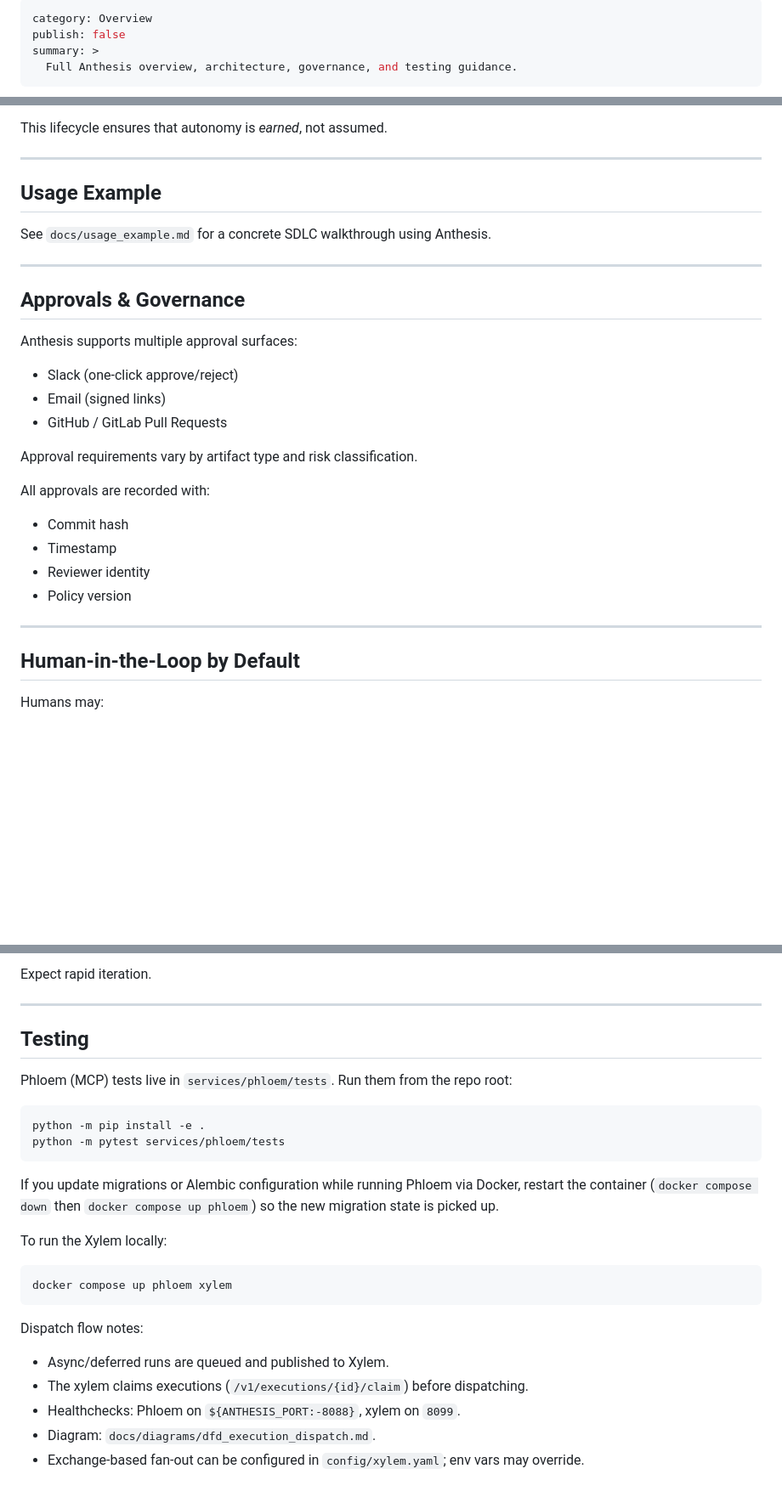
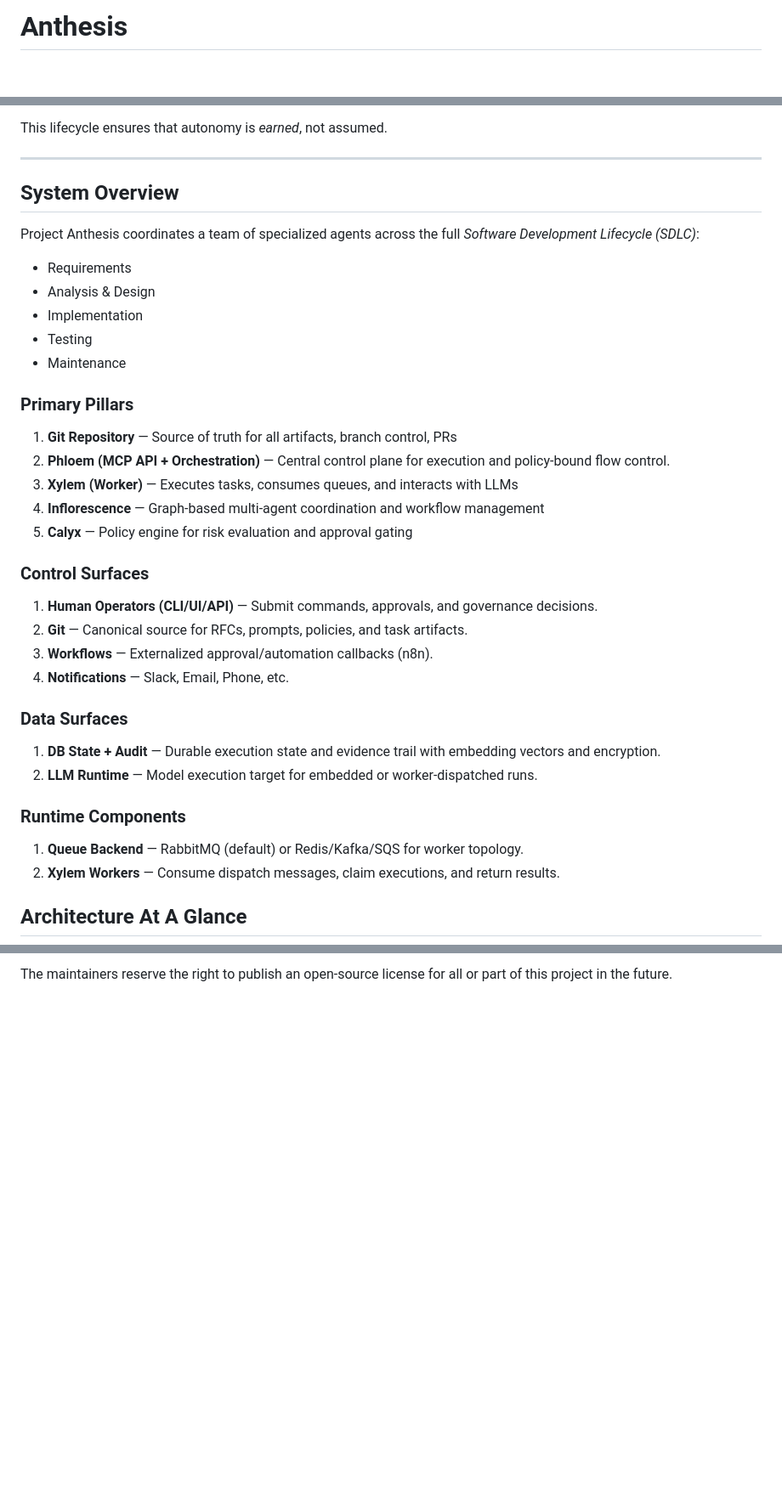
Before and after one commit to hackelia-micrantha/anthesis-community, a Markdown page: README.md, 3 parts joined by grey strips. Shown at 85% size. Rendered like a GitHub page; blank space fills up the shorter version.

````diff
--- a/README.md
+++ b/README.md
@@ -1,7 +1,2 @@
----
-category: Overview
-publish: false
-summary: >
-  Full Anthesis overview, architecture, governance, and testing guidance.
----
+# Anthesis
 
@@ -116,32 +62,40 @@ This lifecycle ensures that autonomy is *earned*, not assumed.
 
 ***
 
-## Usage Example
+## System Overview
 
-See `docs/usage_example.md` for a concrete SDLC walkthrough using Anthesis.
+Project Anthesis coordinates a team of specialized agents across the full *Software Development Lifecycle (SDLC)*:
 
-***
+- Requirements
+- Analysis & Design
+- Implementation
+- Testing
+- Maintenance
 
-## Approvals & Governance
+### Primary Pillars
 
-Anthesis supports multiple approval surfaces:
+1. **Git Repository** — Source of truth for all artifacts, branch control, PRs
+2. **Phloem (MCP API + Orchestration)** — Central control plane for execution and policy-bound flow control.
+3. **Xylem (Worker)** — Executes tasks, consumes queues, and interacts with LLMs
+4. **Inflorescence** — Graph-based multi-agent coordination and workflow management
+5. **Calyx** — Policy engine for risk evaluation and approval gating
 
-- Slack (one-click approve/reject)
-- Email (signed links)
-- GitHub / GitLab Pull Requests
+### Control Surfaces
 
-Approval requirements vary by artifact type and risk classification.
+1. **Human Operators (CLI/UI/API)** — Submit commands, approvals, and governance decisions.
+2. **Git** — Canonical source for RFCs, prompts, policies, and task artifacts.
+3. **Workflows** — Externalized approval/automation callbacks (n8n).
+4. **Notifications** — Slack, Email, Phone, etc.
 
-All approvals are recorded with:
+### Data Surfaces
 
-- Commit hash
-- Timestamp
-- Reviewer identity
-- Policy version
+1. **DB State + Audit** — Durable execution state and evidence trail with embedding vectors and encryption.
+2. **LLM Runtime** — Model execution target for embedded or worker-dispatched runs.
 
-***
+### Runtime Components
 
-## Human-in-the-Loop by Default
+1. **Queue Backend** — RabbitMQ (default) or Redis/Kafka/SQS for worker topology.
+2. **Xylem Workers** — Consume dispatch messages, claim executions, and return results.
 
-Humans may:
+## Architecture At A Glance
 
@@ -178,29 +222,2 @@ Key components:
 
-Expect rapid iteration.
-
-***
-
-## Testing
-
-Phloem (MCP) tests live in `services/phloem/tests`. Run them from the repo root:
-
-```bash
-python -m pip install -e .
-python -m pytest services/phloem/tests
-```
-
-If you update migrations or Alembic configuration while running Phloem via Docker, restart the container (`docker compose down` then `docker compose up phloem`) so the new migration state is picked up.
-
-To run the Xylem locally:
-
-```bash
-docker compose up phloem xylem
-```
-
-Dispatch flow notes:
-
-- Async/deferred runs are queued and published to Xylem.
-- The xylem claims executions (`/v1/executions/{id}/claim`) before dispatching.
-- Healthchecks: Phloem on `${ANTHESIS_PORT:-8088}`, xylem on `8099`.
-- Diagram: `docs/diagrams/dfd_execution_dispatch.md`.
-- Exchange-based fan-out can be configured in `config/xylem.yaml`; env vars may override.
+The maintainers reserve the right to publish an open-source license for all or part of this project in the future.
````
Also changed, not shown: other parts of README.md (+129 -88 lines).
